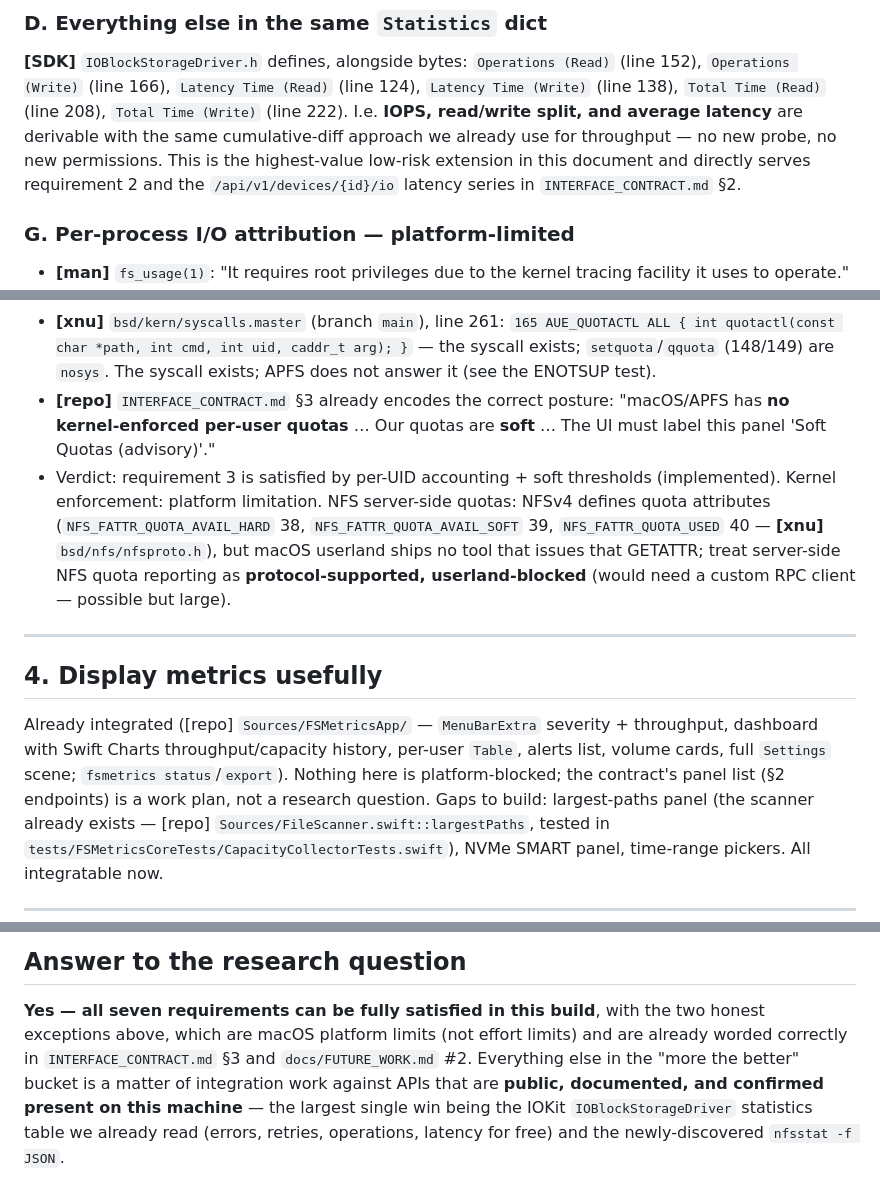
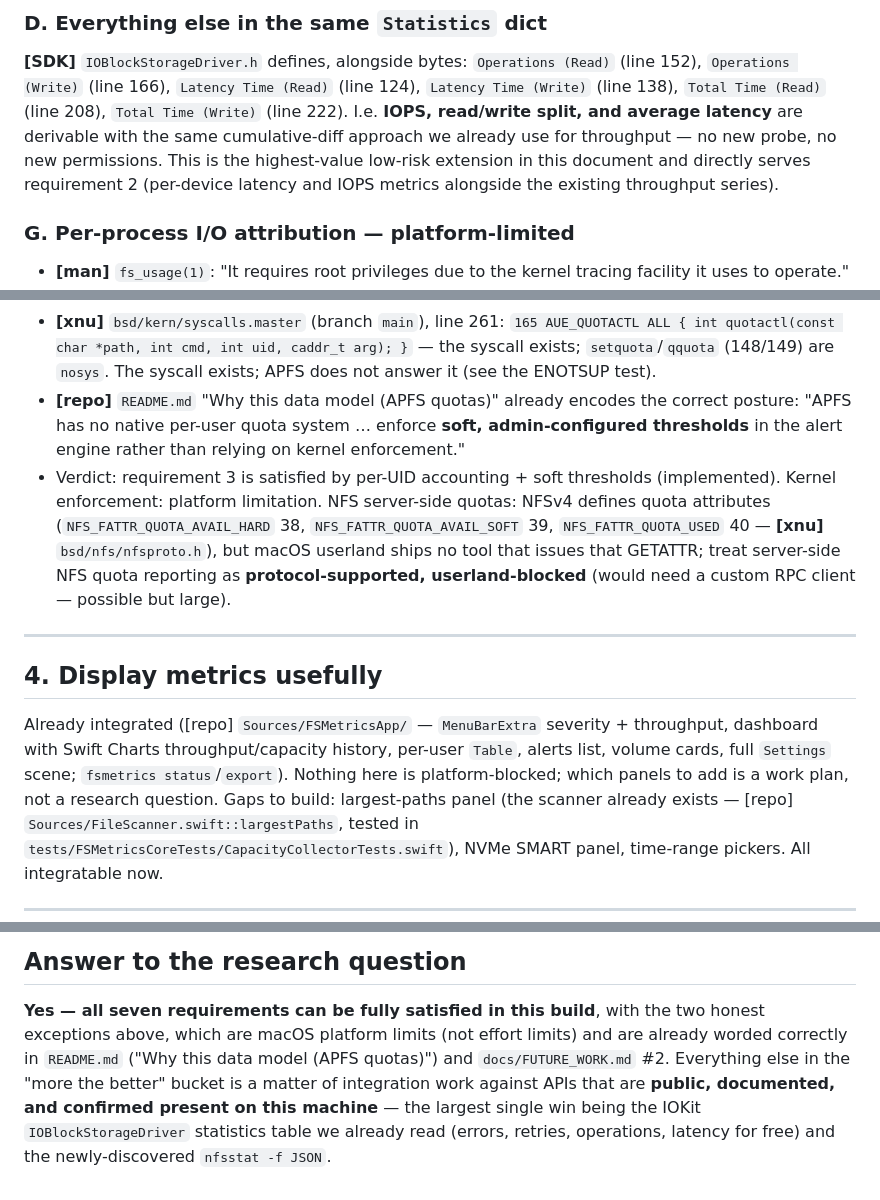
Before and after one commit to TroyDixon/macOS_FSMetrics, a Markdown page: docs/REQUIREMENTS_FEASIBILITY.md, 3 parts joined by grey strips. Rendered like a GitHub page.

```diff
--- a/docs/REQUIREMENTS_FEASIBILITY.md
+++ b/docs/REQUIREMENTS_FEASIBILITY.md
@@ -108,8 +108,8 @@ fallback; SI GB/s per [repo] README "Units").
 I.e. **IOPS, read/write split, and average latency** are derivable with the
 same cumulative-diff approach we already use for throughput — no new probe,
 no new permissions. This is the highest-value low-risk extension in this
-document and directly serves requirement 2 and the `/api/v1/devices/{id}/io`
-latency series in `INTERFACE_CONTRACT.md` §2.
+document and directly serves requirement 2 (per-device latency and IOPS
+metrics alongside the existing throughput series).
 
 ### G. Per-process I/O attribution — platform-limited
 
@@ -155,9 +155,10 @@ rules in `Alerts/AlertEngine.swift`).
   `165 AUE_QUOTACTL ALL { int quotactl(const char *path, int cmd, int uid, caddr_t arg); }`
   — the syscall exists; `setquota`/`qquota` (148/149) are `nosys`. The
   syscall exists; APFS does not answer it (see the ENOTSUP test).
-- **[repo]** `INTERFACE_CONTRACT.md` §3 already encodes the correct posture:
-  "macOS/APFS has **no kernel-enforced per-user quotas** … Our quotas are
-  **soft** … The UI must label this panel 'Soft Quotas (advisory)'."
+- **[repo]** `README.md` "Why this data model (APFS quotas)" already encodes
+  the correct posture: "APFS has no native per-user quota system … enforce
+  **soft, admin-configured thresholds** in the alert engine rather than
+  relying on kernel enforcement."
 - Verdict: requirement 3 is satisfied by per-UID accounting + soft thresholds
   (implemented). Kernel enforcement: platform limitation. NFS server-side
   quotas: NFSv4 defines quota attributes (`NFS_FATTR_QUOTA_AVAIL_HARD` 38,
@@ -173,8 +174,8 @@ rules in `Alerts/AlertEngine.swift`).
 Already integrated ([repo] `Sources/FSMetricsApp/` — `MenuBarExtra` severity +
 throughput, dashboard with Swift Charts throughput/capacity history, per-user
 `Table`, alerts list, volume cards, full `Settings` scene; `fsmetrics
-status`/`export`). Nothing here is platform-blocked; the contract's panel
-list (§2 endpoints) is a work plan, not a research question. Gaps to build:
+status`/`export`). Nothing here is platform-blocked; which panels to add is
+a work plan, not a research question. Gaps to build:
 largest-paths panel (the scanner already exists — [repo]
 `Sources/FileScanner.swift::largestPaths`, tested in
 `tests/FSMetricsCoreTests/CapacityCollectorTests.swift`), NVMe SMART panel,
@@ -311,9 +312,9 @@ Already integrated for mounts/health/flags ([repo] `NFSCollector.swift`,
 
 **Yes — all seven requirements can be fully satisfied in this build**, with
 the two honest exceptions above, which are macOS platform limits (not effort
-limits) and are already worded correctly in `INTERFACE_CONTRACT.md` §3 and
-`docs/FUTURE_WORK.md` #2. Everything else in the "more the better" bucket is
-a matter of integration work against APIs that are **public, documented, and
+limits) and are already worded correctly in `README.md` ("Why this data
+model (APFS quotas)") and `docs/FUTURE_WORK.md` #2. Everything else in the
+"more the better" bucket is a matter of integration work against APIs that are **public, documented, and
 confirmed present on this machine** — the largest single win being the IOKit
 `IOBlockStorageDriver` statistics table we already read (errors, retries,
 operations, latency for free) and the newly-discovered `nfsstat -f JSON`.
```
Also changed, not shown: other parts of docs/REQUIREMENTS_FEASIBILITY.md (+3 -3 lines), INTERFACE_CONTRACT.md (deleted, +0 -501 lines).
